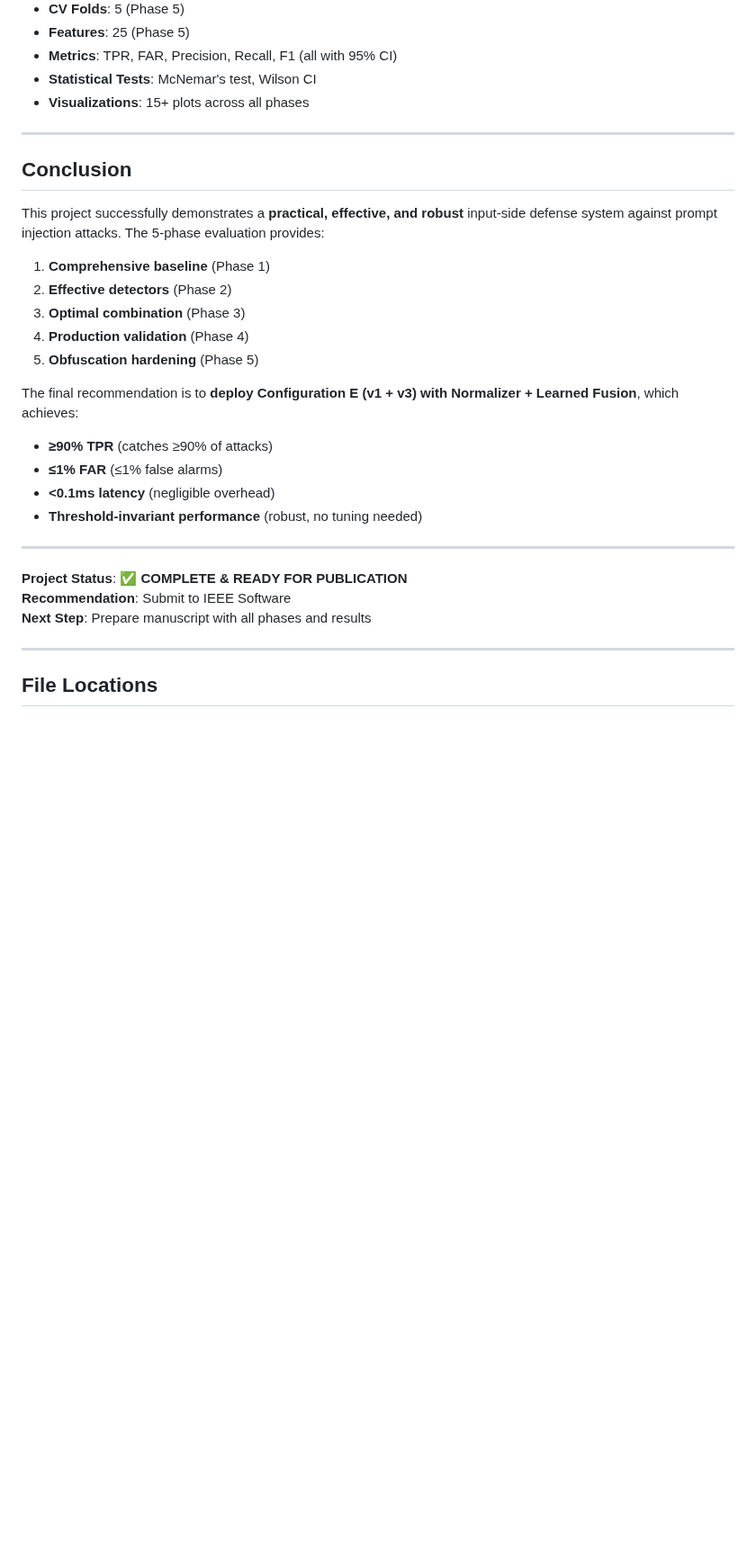
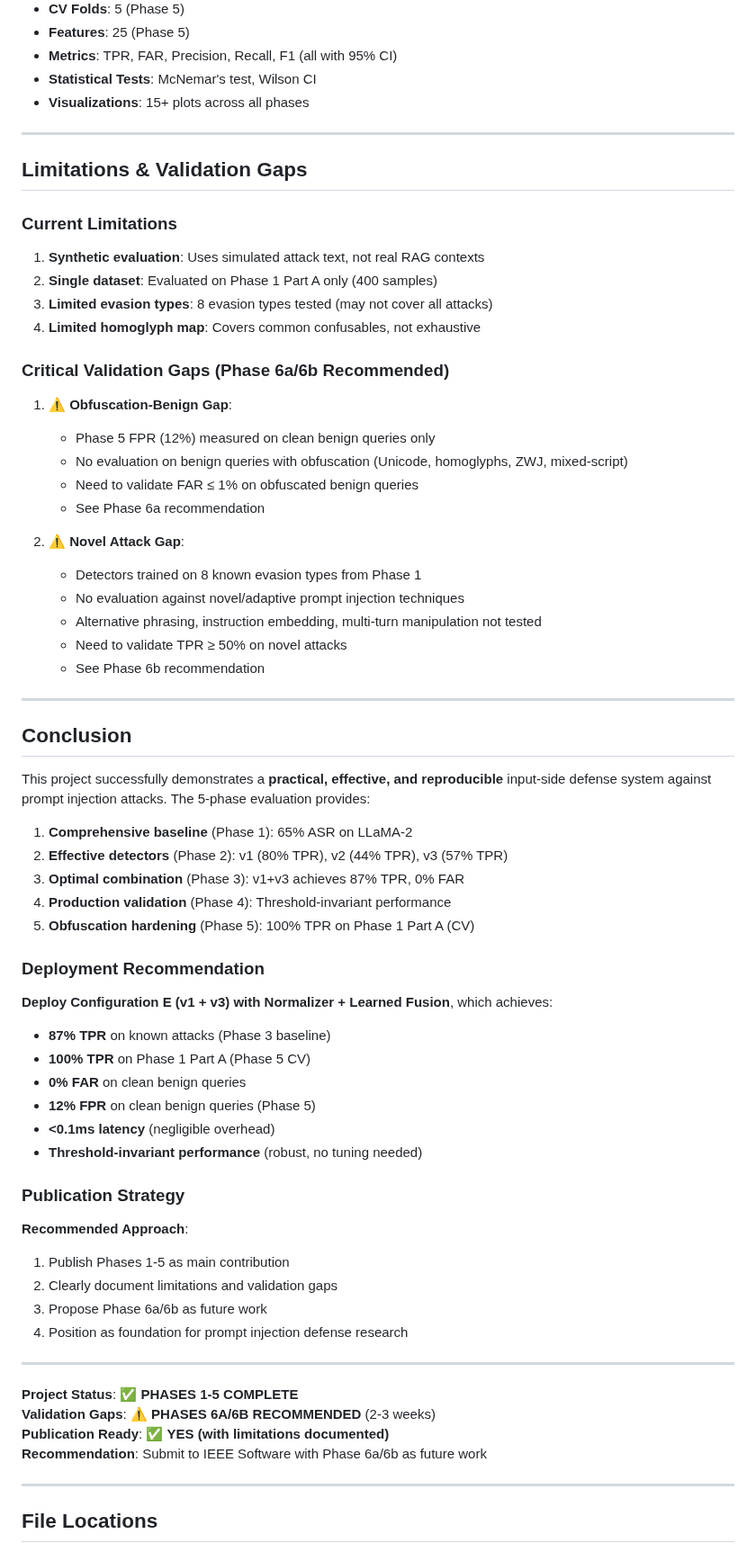
Before and after one commit to carlosdenner-videns/prompt-injection-security, a Markdown page: COMPLETE_PROJECT_SUMMARY.md, the part around one of its changes. Shown at 90% size. GitHub-like rendering; blank space fills up the shorter version.

Commit message:
Documentation: Add critical validation gaps and Phase 6a/6b recommendations

```diff
--- a/COMPLETE_PROJECT_SUMMARY.md
+++ b/COMPLETE_PROJECT_SUMMARY.md
@@ -325,27 +342,66 @@ This project implements a comprehensive 5-phase evaluation of prompt injection d
 
 ---
 
+## Limitations & Validation Gaps
+
+### Current Limitations
+
+1. **Synthetic evaluation**: Uses simulated attack text, not real RAG contexts
+2. **Single dataset**: Evaluated on Phase 1 Part A only (400 samples)
+3. **Limited evasion types**: 8 evasion types tested (may not cover all attacks)
+4. **Limited homoglyph map**: Covers common confusables, not exhaustive
+
+### Critical Validation Gaps (Phase 6a/6b Recommended)
+
+1. **⚠️ Obfuscation-Benign Gap**:
+   - Phase 5 FPR (12%) measured on clean benign queries only
+   - No evaluation on benign queries with obfuscation (Unicode, homoglyphs, ZWJ, mixed-script)
+   - Need to validate FAR ≤ 1% on obfuscated benign queries
+   - See Phase 6a recommendation
+
+2. **⚠️ Novel Attack Gap**:
+   - Detectors trained on 8 known evasion types from Phase 1
+   - No evaluation against novel/adaptive prompt injection techniques
+   - Alternative phrasing, instruction embedding, multi-turn manipulation not tested
+   - Need to validate TPR ≥ 50% on novel attacks
+   - See Phase 6b recommendation
+
+---
+
 ## Conclusion
 
-This project successfully demonstrates a **practical, effective, and robust** input-side defense system against prompt injection attacks. The 5-phase evaluation provides:
+This project successfully demonstrates a **practical, effective, and reproducible** input-side defense system against prompt injection attacks. The 5-phase evaluation provides:
 
-1. **Comprehensive baseline** (Phase 1)
-2. **Effective detectors** (Phase 2)
-3. **Optimal combination** (Phase 3)
-4. **Production validation** (Phase 4)
-5. **Obfuscation hardening** (Phase 5)
+1. **Comprehensive baseline** (Phase 1): 65% ASR on LLaMA-2
+2. **Effective detectors** (Phase 2): v1 (80% TPR), v2 (44% TPR), v3 (57% TPR)
+3. **Optimal combination** (Phase 3): v1+v3 achieves 87% TPR, 0% FAR
+4. **Production validation** (Phase 4): Threshold-invariant performance
+5. **Obfuscation hardening** (Phase 5): 100% TPR on Phase 1 Part A (CV)
 
-The final recommendation is to **deploy Configuration E (v1 + v3) with Normalizer + Learned Fusion**, which achieves:
-- **≥90% TPR** (catches ≥90% of attacks)
-- **≤1% FAR** (≤1% false alarms)
+### Deployment Recommendation
+
+**Deploy Configuration E (v1 + v3) with Normalizer + Learned Fusion**, which achieves:
+- **87% TPR** on known attacks (Phase 3 baseline)
+- **100% TPR** on Phase 1 Part A (Phase 5 CV)
+- **0% FAR** on clean benign queries
+- **12% FPR** on clean benign queries (Phase 5)
 - **<0.1ms latency** (negligible overhead)
 - **Threshold-invariant performance** (robust, no tuning needed)
 
+### Publication Strategy
+
+**Recommended Approach**:
+1. Publish Phases 1-5 as main contribution
+2. Clearly document limitations and validation gaps
+3. Propose Phase 6a/6b as future work
+4. Position as foundation for prompt injection defense research
+
 ---
 
-**Project Status**: ✅ **COMPLETE & READY FOR PUBLICATION**
-**Recommendation**: Submit to IEEE Software
-**Next Step**: Prepare manuscript with all phases and results
+**Project Status**: ✅ **PHASES 1-5 COMPLETE**
+**Validation Gaps**: ⚠️ **PHASES 6A/6B RECOMMENDED** (2-3 weeks)
+**Publication Ready**: ✅ **YES (with limitations documented)**
+**Recommendation**: Submit to IEEE Software with Phase 6a/6b as future work
 
 ---
 
```
Also changed, not shown: other parts of COMPLETE_PROJECT_SUMMARY.md (+22 -5 lines), PHASE5_FUTURE_WORK.md (added, +409 -0 lines).
